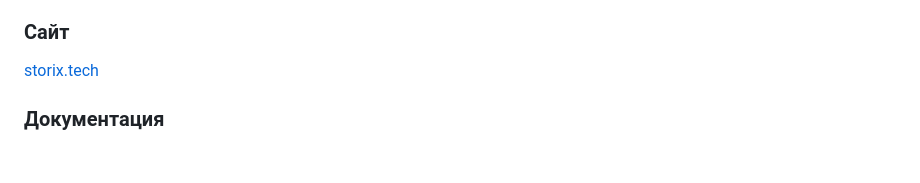
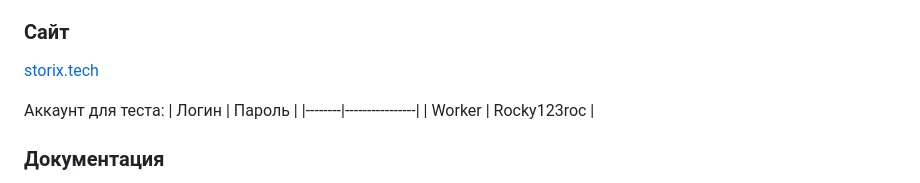
Before and after one commit to Storix2025/Storix, a Markdown page: README.md, the part around the change. GitHub-like rendering; blank space fills up the shorter version.

Commit message:
Update README.md
add test login and password

```diff
--- a/README.md
+++ b/README.md
@@ -16,6 +16,11 @@
 
 ### Сайт
 [storix.tech](https://storix.tech/)
+
+Аккаунт для теста:
+| Логин  | Пароль         |
+|--------|----------------|
+| Worker | Rocky123roc    |
 
 ### Документация
 * Предпроектное исследование ([docx](https://github.com/Storix2025/Storix/blob/main/Documentation/pre-project%20study/%D0%9F%D1%80%D0%B5%D0%B4%D0%BF%D1%80%D0%BE%D0%B5%D0%BA%D1%82%D0%BD%D0%BE%D0%B5%D0%98%D1%81%D1%81%D0%BB%D0%B5%D0%B4%D0%BE%D0%B2%D0%B0%D0%BD%D0%B8%D0%B5.docx) / [pdf](https://github.com/Storix2025/Storix/blob/main/Documentation/pre-project%20study/%D0%9F%D1%80%D0%B5%D0%B4%D0%BF%D1%80%D0%BE%D0%B5%D0%BA%D1%82%D0%BD%D0%BE%D0%B5%D0%98%D1%81%D1%81%D0%BB%D0%B5%D0%B4%D0%BE%D0%B2%D0%B0%D0%BD%D0%B8%D0%B5.pdf))
```
